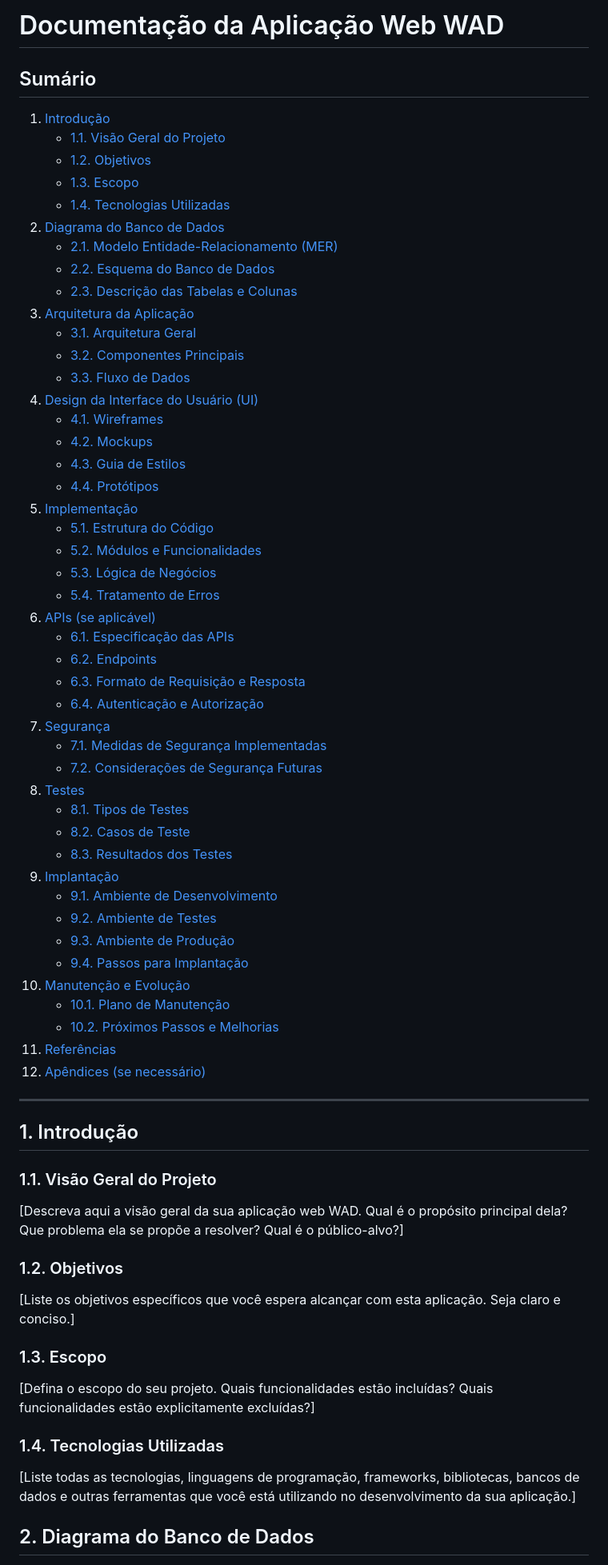
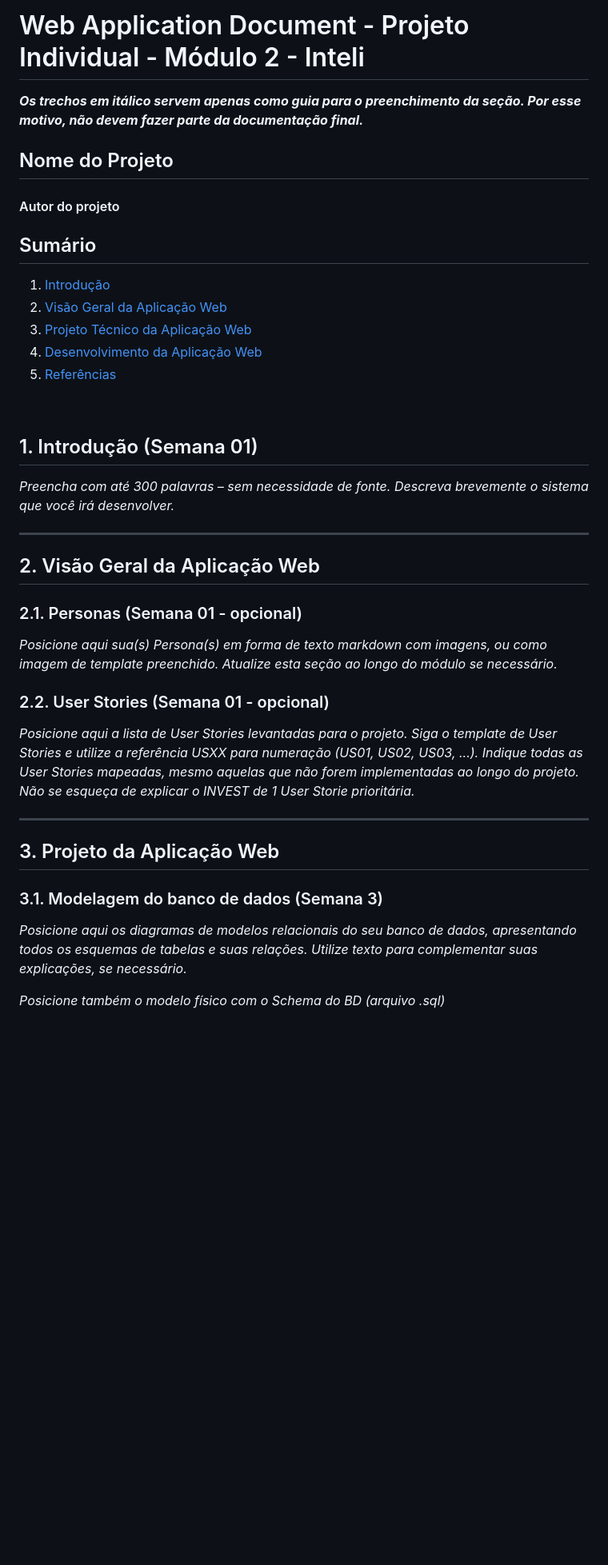
Before and after one commit to MariaEduarda-lab/projeto_individual, a Markdown page: documentos/wad.md, the part around one of its changes. Shown at 80% size. Drawn GitHub-style; blank space fills up the shorter version.

Commit message:
fix: correção de template do wad

```diff
--- a/documentos/wad.md
+++ b/documentos/wad.md
@@ -1,72 +1,45 @@
-# Documentação da Aplicação Web WAD
+# Web Application Document - Projeto Individual - Módulo 2 - Inteli
+
+**_Os trechos em itálico servem apenas como guia para o preenchimento da seção. Por esse motivo, não devem fazer parte da documentação final._**
+
+## Nome do Projeto
+
+#### Autor do projeto
 
 ## Sumário
 
-1.  [Introdução](#introdução)
-    * [1.1. Visão Geral do Projeto](#11-visão-geral-do-projeto)
-    * [1.2. Objetivos](#12-objetivos)
-    * [1.3. Escopo](#13-escopo)
-    * [1.4. Tecnologias Utilizadas](#14-tecnologias-utilizadas)
-2.  [Diagrama do Banco de Dados](#diagrama-do-banco-de-dados)
-    * [2.1. Modelo Entidade-Relacionamento (MER)](#21-modelo-entidade-relacionamento-mer)
-    * [2.2. Esquema do Banco de Dados](#22-esquema-do-banco-de-dados)
-    * [2.3. Descrição das Tabelas e Colunas](#23-descrição-das-tabelas-e-colunas)
-3.  [Arquitetura da Aplicação](#arquitetura-da-aplicação)
-    * [3.1. Arquitetura Geral](#31-arquitetura-geral)
-    * [3.2. Componentes Principais](#32-componentes-principais)
-    * [3.3. Fluxo de Dados](#33-fluxo-de-dados)
-4.  [Design da Interface do Usuário (UI)](#design-da-interface-do-usuário-ui)
-    * [4.1. Wireframes](#41-wireframes)
-    * [4.2. Mockups](#42-mockups)
-    * [4.3. Guia de Estilos](#43-guia-de-estilos)
-    * [4.4. Protótipos](#44-protótipos)
-5.  [Implementação](#implementação)
-    * [5.1. Estrutura do Código](#51-estrutura-do-código)
-    * [5.2. Módulos e Funcionalidades](#52-módulos-e-funcionalidades)
-    * [5.3. Lógica de Negócios](#53-lógica-de-negócios)
-    * [5.4. Tratamento de Erros](#54-tratamento-de-erros)
-6.  [APIs (se aplicável)](#apis-se-aplicável)
-    * [6.1. Especificação das APIs](#61-especificação-das-apis)
-    * [6.2. Endpoints](#62-endpoints)
-    * [6.3. Formato de Requisição e Resposta](#63-formato-de-requisição-e-resposta)
-    * [6.4. Autenticação e Autorização](#64-autenticação-e-autorização)
-7.  [Segurança](#segurança)
-    * [7.1. Medidas de Segurança Implementadas](#71-medidas-de-segurança-implementadas)
-    * [7.2. Considerações de Segurança Futuras](#72-considerações-de-segurança-futuras)
-8.  [Testes](#testes)
-    * [8.1. Tipos de Testes](#81-tipos-de-testes)
-    * [8.2. Casos de Teste](#82-casos-de-teste)
-    * [8.3. Resultados dos Testes](#83-resultados-dos-testes)
-9.  [Implantação](#implantação)
-    * [9.1. Ambiente de Desenvolvimento](#91-ambiente-de-desenvolvimento)
-    * [9.2. Ambiente de Testes](#92-ambiente-de-testes)
-    * [9.3. Ambiente de Produção](#93-ambiente-de-produção)
-    * [9.4. Passos para Implantação](#94-passos-para-implantação)
-10. [Manutenção e Evolução](#manutenção-e-evolução)
-    * [10.1. Plano de Manutenção](#101-plano-de-manutenção)
-    * [10.2. Próximos Passos e Melhorias](#102-próximos-passos-e-melhorias)
-11. [Referências](#referências)
-12. [Apêndices (se necessário)](#apêndices-se-necessário)
+1. [Introdução](#c1)
+2. [Visão Geral da Aplicação Web](#c2)
+3. [Projeto Técnico da Aplicação Web](#c3)
+4. [Desenvolvimento da Aplicação Web](#c4)
+5. [Referências](#c5)
+
+<br>
+
+## <a name="c1"></a>1. Introdução (Semana 01)
+
+*Preencha com até 300 palavras – sem necessidade de fonte.*
+*Descreva brevemente o sistema que você irá desenvolver.*
 
 ---
 
-## 1. Introdução
+## <a name="c2"></a>2. Visão Geral da Aplicação Web
 
-### 1.1. Visão Geral do Projeto
+### 2.1. Personas (Semana 01 - opcional)
 
-[Descreva aqui a visão geral da sua aplicação web WAD. Qual é o propósito principal dela? Que problema ela se propõe a resolver? Qual é o público-alvo?]
+*Posicione aqui sua(s) Persona(s) em forma de texto markdown com imagens, ou como imagem de template preenchido. Atualize esta seção ao longo do módulo se necessário.*
 
-### 1.2. Objetivos
+### 2.2. User Stories (Semana 01 - opcional)
 
-[Liste os objetivos específicos que você espera alcançar com esta aplicação. Seja claro e conciso.]
+*Posicione aqui a lista de User Stories levantadas para o projeto. Siga o template de User Stories e utilize a referência USXX para numeração (US01, US02, US03, ...). Indique todas as User Stories mapeadas, mesmo aquelas que não forem implementadas ao longo do projeto. Não se esqueça de explicar o INVEST de 1 User Storie prioritária.*
 
-### 1.3. Escopo
+---
 
-[Defina o escopo do seu projeto. Quais funcionalidades estão incluídas? Quais funcionalidades estão explicitamente excluídas?]
+## <a name="c3"></a>3. Projeto da Aplicação Web
 
-### 1.4. Tecnologias Utilizadas
+### 3.1. Modelagem do banco de dados  (Semana 3)
 
-[Liste todas as tecnologias, linguagens de programação, frameworks, bibliotecas, bancos de dados e outras ferramentas que você está utilizando no desenvolvimento da sua aplicação.]
+*Posicione aqui os diagramas de modelos relacionais do seu banco de dados, apresentando todos os esquemas de tabelas e suas relações. Utilize texto para complementar suas explicações, se necessário.*
 
-## 2. Diagrama do Banco de Dados
+*Posicione também o modelo físico com o Schema do BD (arquivo .sql)*
 
```
Also changed, not shown: other parts of documentos/wad.md (+31 -113 lines).
